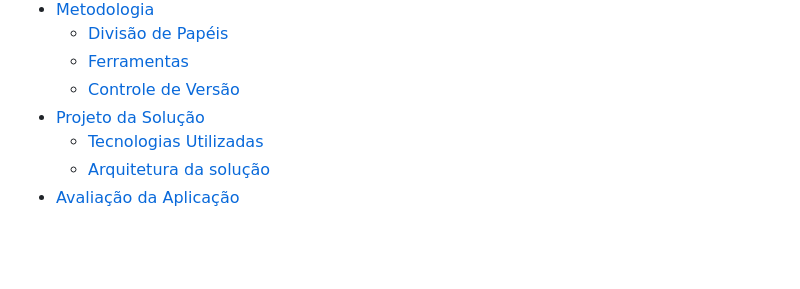
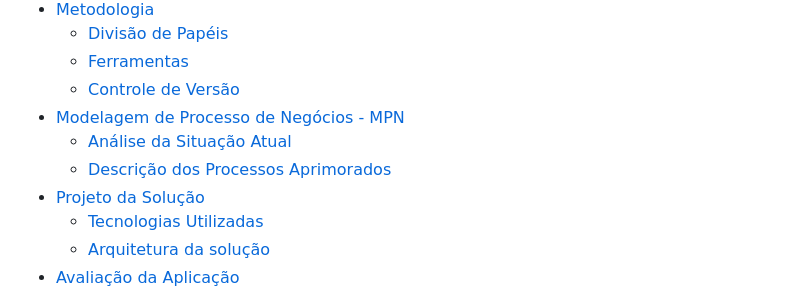
Before and after one commit to PSG-TIAPN-2022-1/psg-tiapn-2024-1-projeto-euler, a Markdown page: docs/relatorio/Relatorio Tecnico - TEMPLATE.md, the part around the change. Drawn GitHub-style; blank space fills up the shorter version.

```diff
--- a/docs/relatorio/Relatorio Tecnico - TEMPLATE.md
+++ b/docs/relatorio/Relatorio Tecnico - TEMPLATE.md
@@ -37,6 +37,9 @@
   - [Divisão de Papéis](#divisão-de-papéis)
   - [Ferramentas](#ferramentas)
   - [Controle de Versão](#controle-de-versão)
+- [Modelagem de Processo de Negócios - MPN](#modelagem-de-processo-de-negócios-mpn)
+  - [Análise da Situação Atual](#análise-da-situação-atual)
+  - [Descrição dos Processos Aprimorados](#descrição-dos-processo-aprimorados)
 - [Projeto da Solução](#projeto-da-solução)
   - [Tecnologias Utilizadas](#tecnologias-utilizadas)
   - [Arquitetura da solução](#arquitetura-da-solução)
```
